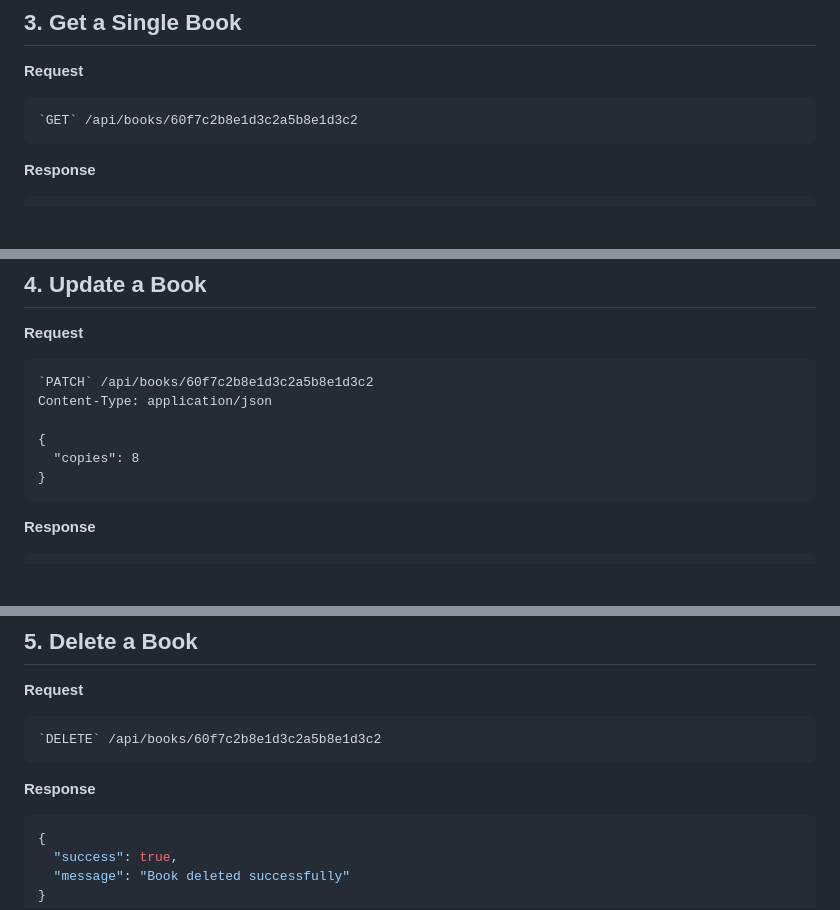
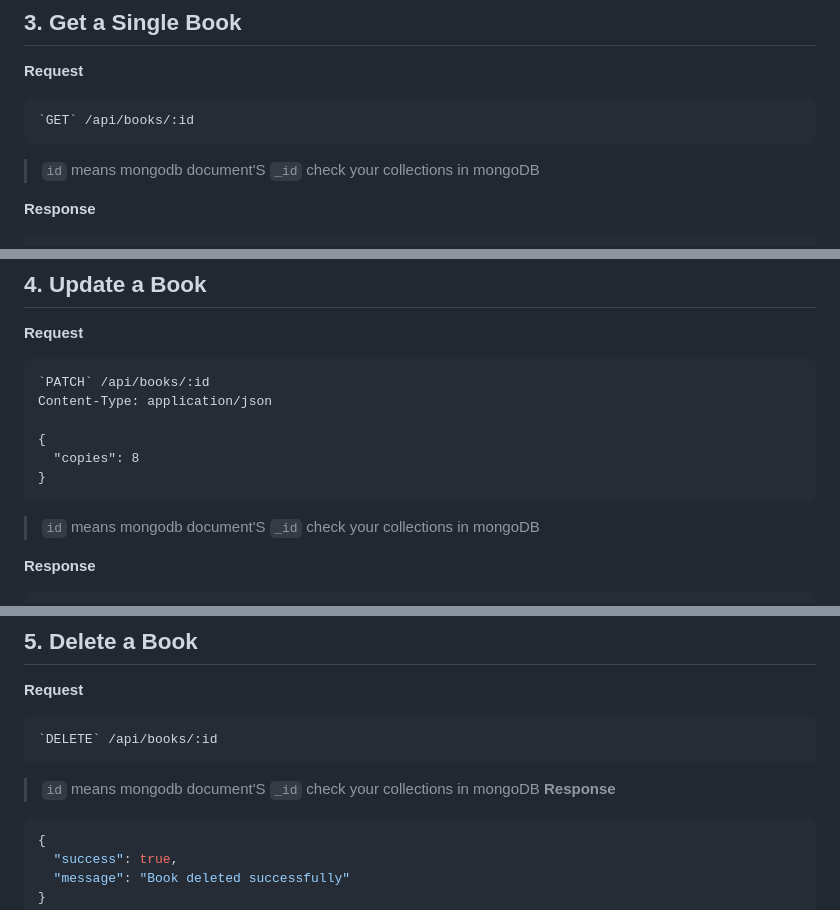
Before and after one commit to Rakib-28169-islam/Next-Level-2, a Markdown page: Assignment-3/README.md, 3 parts joined by grey strips. Rendered like a GitHub page; blank space fills up the shorter version.

````diff
--- a/Assignment-3/README.md
+++ b/Assignment-3/README.md
@@ -210,8 +210,9 @@ Content-Type: application/json
 
 **Request**
 ```http
-`GET` /api/books/60f7c2b8e1d3c2a5b8e1d3c2
+`GET` /api/books/:id
 ```
+> `id` means mongodb document'S `_id` check your collections in mongoDB
 
 **Response**
 ```json
@@ -237,13 +238,14 @@ Content-Type: application/json
 
 **Request**
 ```http
-`PATCH` /api/books/60f7c2b8e1d3c2a5b8e1d3c2
+`PATCH` /api/books/:id
 Content-Type: application/json
 
 {
   "copies": 8
 }
 ```
+> `id` means mongodb document'S `_id` check your collections in mongoDB
 
 **Response**
 ```json
@@ -264,9 +266,9 @@ Content-Type: application/json
 
 **Request**
 ```http
-`DELETE` /api/books/60f7c2b8e1d3c2a5b8e1d3c2
+`DELETE` /api/books/:id
 ```
-
+> `id` means mongodb document'S `_id` check your collections in mongoDB
 **Response**
 ```json
 {
````
